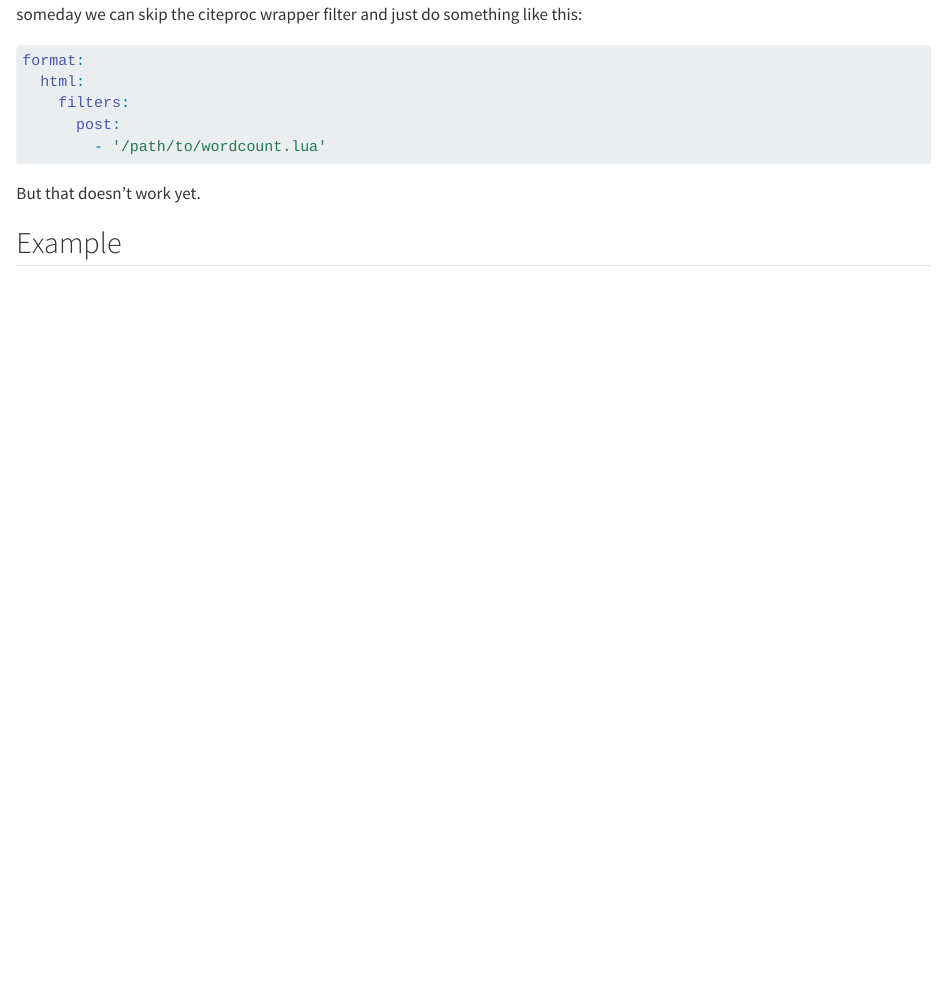
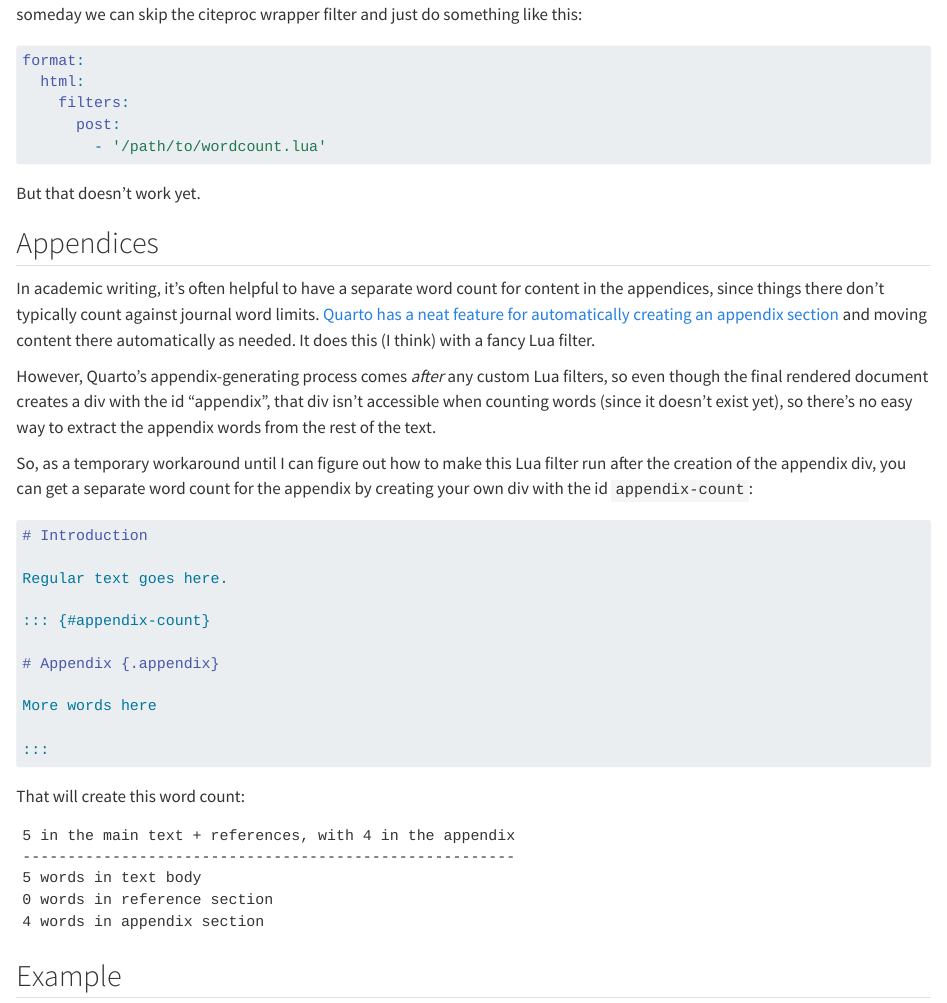
Before and after one commit to andrewheiss/quarto-wordcount, a Quarto document (README.qmd): the page in a window 1100 px wide, from 4090 px down. Rendered offline with R 4.5, knitr and Pandoc in place of Quarto, with nearby package versions; drawn as R Markdown's standard HTML page in place of the format the file asks for.

Commit message:
Add preliminary support for appendix counts (part of #2)

`````diff
--- a/README.qmd
+++ b/README.qmd
@@ -201,6 +201,39 @@ format:
 But that doesn't work yet.
 
 
+## Appendices
+
+In academic writing, it's often helpful to have a separate word count for content in the appendices, since things there don't typically count against journal word limits. [Quarto has a neat feature for automatically creating an appendix section](https://quarto.org/docs/authoring/appendices.html) and moving content there automatically as needed. It does this (I think) with a fancy Lua filter.
+
+However, Quarto's appendix-generating process comes *after* any custom Lua filters, so even though the final rendered document creates a div with the id "appendix", that div isn't accessible when counting words (since it doesn't exist yet), so there's no easy way to extract the appendix words from the rest of the text.
+
+So, as a temporary workaround until I can figure out how to make this Lua filter run after the creation of the appendix div, you can get a separate word count for the appendix by creating your own div with the id `appendix-count`:
+
+````markdown
+# Introduction
+
+Regular text goes here.
+
+::: {#appendix-count}
+
+# Appendix {.appendix}
+
+More words here
+
+:::
+````
+
+That will create this word count:
+
+```
+5 in the main text + references, with 4 in the appendix
+-------------------------------------------------------
+5 words in text body
+0 words in reference section
+4 words in appendix section
+```
+
+
 ## Example
 
 You can see a minimal sample document at [`template.qmd`](template.qmd).
--- a/_extensions/wordcount/wordcount.lua
+++ b/_extensions/wordcount/wordcount.lua
@@ -11,6 +11,7 @@
 
 local body_words = 0
 local ref_words = 0
+local appendix_words = 0
 
 function is_table (blk)
    return (blk.t == "Table")
@@ -62,6 +63,33 @@ function remove_all_refs (blks)
    return out
 end
 
+-- Check if the block is an appendix div
+function is_appendix_div (blk)
+   return (blk.t == "Div" and blk.identifier == "appendix-count")
+end
+
+-- Get all appendix divs
+function get_all_appendix (blks)
+  local out = {}
+   for _, b in pairs(blks) do
+      if is_appendix_div(b) then
+          table.insert(out, b)
+      end
+   end
+   return out
+end
+
+-- Remove all appendix divs
+function remove_all_appendix (blks)
+   local out = {}
+   for _, b in pairs(blks) do
+      if not is_appendix_div(b) then
+          table.insert(out, b)
+      end
+   end
+   return out
+end
+
 body_count = {
   Str = function(el)
     -- we don't count a word if it's entirely punctuation:
@@ -90,6 +118,16 @@ ref_count = {
   end
 }
 
+-- Count words in the appendix
+appendix_count = {
+  Str = function(el)
+    -- we don't count a word if it's entirely punctuation:
+    if el.text:match("%P") then
+      appendix_words = appendix_words + 1
+    end
+  end
+}
+
 function Pandoc(el)
   if PANDOC_VERSION == nil then -- if pandoc_version < 2.1
     io.stderr:write("WARNING: pandoc >= 2.1 required for wordcount filter\n")
@@ -100,14 +138,31 @@ function Pandoc(el)
 
   refs_title = el.meta["reference-section-title"]
   local unreffed = remove_all_refs(untabled)
-  pandoc.walk_block(pandoc.Div(unreffed), body_count)
+
+  -- Remove appendix divs from the blocks
+  local unappended = remove_all_appendix(unreffed)
+  -- Walk through the unappended blocks and count the words
+  pandoc.walk_block(pandoc.Div(unappended), body_count)
+
   local body_words_out = body_words .. " words in text body"
 
   local refs = get_all_refs(untabled)
   pandoc.walk_block(pandoc.Div(refs), ref_count)
   local ref_words_out = ref_words .. " words in reference section"
 
-  local total_words_out = body_words + ref_words .. " total words"
+  -- Get all appendix divs
+  local appendix = get_all_appendix(unreffed)
+  -- Walk through the appendix divs and count the words
+  pandoc.walk_block(pandoc.Div(appendix), appendix_count)
+  -- Print out the count of words in the appendix
+  local appendix_words_out = appendix_words .. " words in appendix section"
+
+  local total_words_out = ""
+  if appendix_words > 0 then
+    total_words_out = body_words + ref_words .. " in the main text + references, with " .. appendix_words .. " in the appendix"
+  else
+    total_words_out = body_words + ref_words + appendix_words .. " total words"
+  end
 
   local longest_out = math.max(string.len(body_words_out),
                                string.len(ref_words_out),
@@ -117,6 +172,11 @@ function Pandoc(el)
   print(string.rep("-", longest_out))
   print(body_words_out)
   print(ref_words_out)
+
+  if appendix_words > 0 then
+    print(appendix_words_out)
+  end
+
   print()
 
   return el
--- a/template.qmd
+++ b/template.qmd
@@ -55,4 +55,15 @@ Lorem ipsum dolor sit amet, consectetur adipisicing elit, sed do eiusmod tempor
 
 Ut enim ad minim veniam, quis nostrud exercitation ullamco laboris nisi ut aliquip ex ea commodo consequat. Duis aute irure dolor in reprehenderit in voluptate velit esse cillum dolore eu fugiat nulla pariatur.
 
-## Refereneces
+## References
+
+::: {#refs}
+:::
+
+::: {#appendix-count}
+
+## Appendix {.appendix}
+
+Lorem ipsum dolor sit amet, consectetur adipisicing elit, sed do eiusmod tempor incididunt ut labore et dolore magna aliqua.
+
+:::
`````
